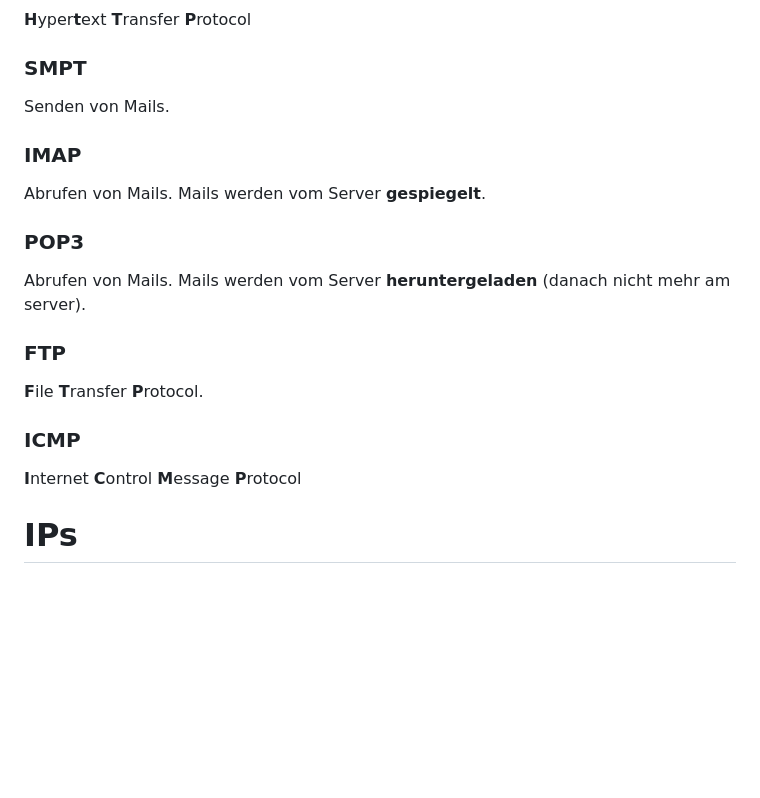
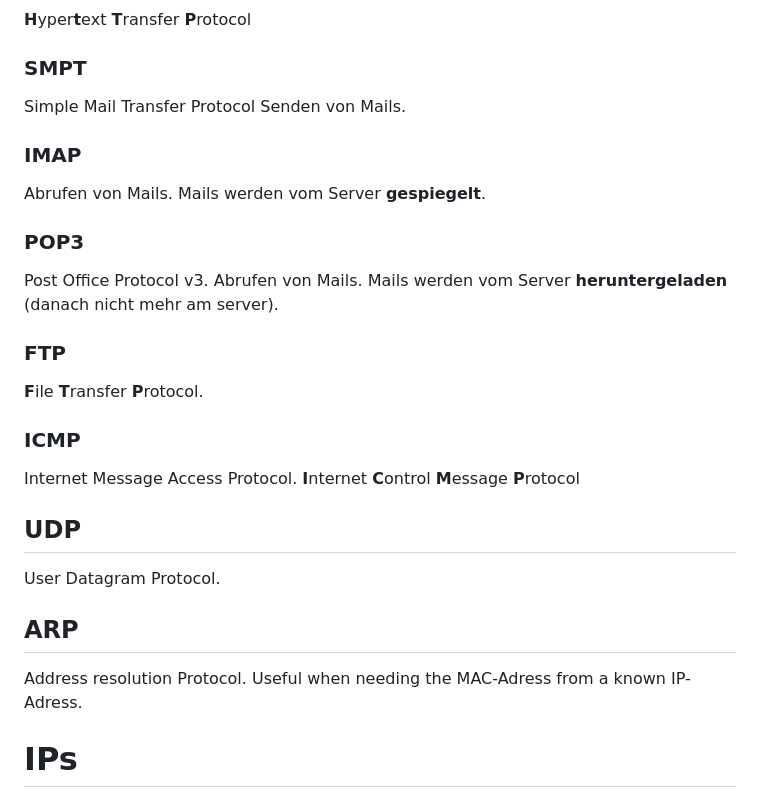
Before and after one commit to lGruenzweilHTL/HTL-Leonding-Year2, a Markdown page: NSCS/Mitschrift.md, the part around the change. Rendered like a GitHub page; blank space fills up the shorter version.

Commit message:
NSCS Mitschrift Definitions

```diff
--- a/NSCS/Mitschrift.md
+++ b/NSCS/Mitschrift.md
@@ -14,13 +14,16 @@ Verteilt IP-Adressen, Subnetmask und Default-Gateway. **DHCP verteilt DNS-Server
 **H**yper**t**ext **T**ransfer **P**rotocol
 
 ### SMPT
+Simple Mail Transfer Protocol
 Senden von Mails.
 
 ### IMAP
+
 Abrufen von Mails.
 Mails werden vom Server **gespiegelt**.
 
 ### POP3
+Post Office Protocol v3.
 Abrufen von Mails.
 Mails werden vom Server **heruntergeladen** (danach nicht mehr am server).
 
@@ -28,7 +31,15 @@ Mails werden vom Server **heruntergeladen** (danach nicht mehr am server).
 **F**ile **T**ransfer **P**rotocol.
 
 ### ICMP
+Internet Message Access Protocol.
 **I**nternet **C**ontrol **M**essage **P**rotocol
+
+## UDP
+User Datagram Protocol.
+
+## ARP
+Address resolution Protocol.
+Useful when needing the MAC-Adress from a known IP-Adress.
 
 # IPs
 
```
